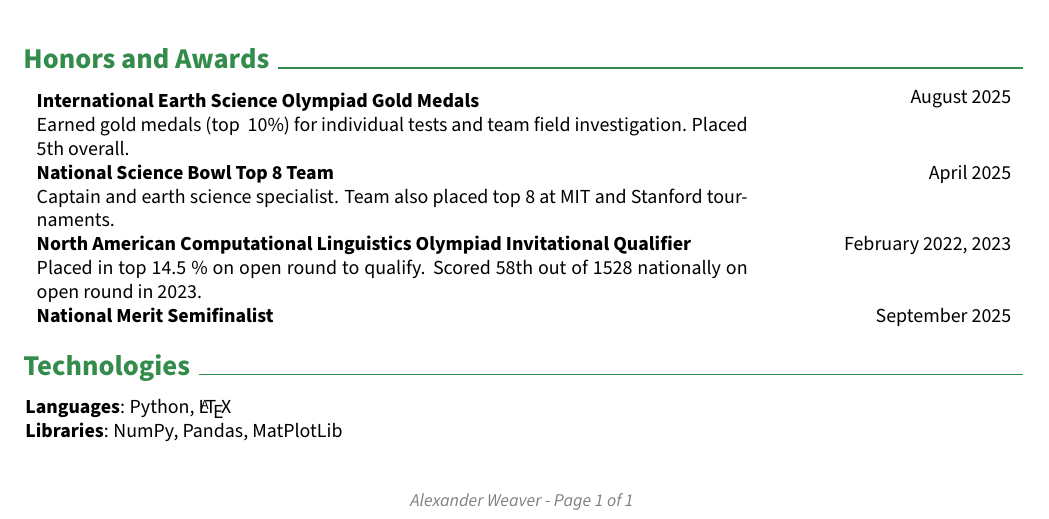
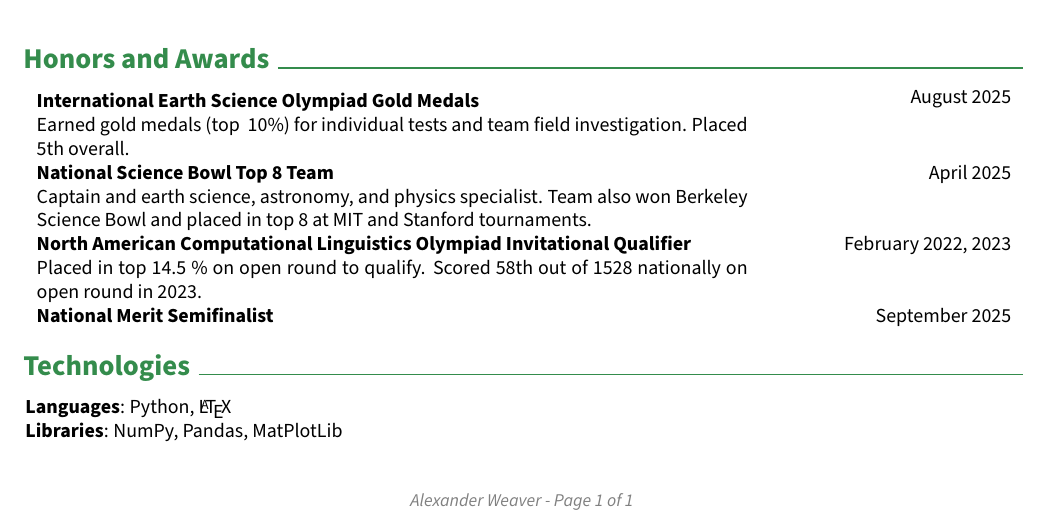
Before and after one commit to GoldenOrbWeaver/Resume, a LaTeX CV (AWeaver_resume.tex): part of the page, cut so that both start at the same text. Compiled offline with pdfLaTeX.

Commit message:
Added BSB

```diff
--- a/AWeaver_resume.tex
+++ b/AWeaver_resume.tex
@@ -272,7 +272,7 @@
             April 2025
       }
             \textbf{National Science Bowl Top 8 Team} \\
-            Captain and earth science specialist. Team also placed top 8 at MIT and Stanford tournaments.
+            Captain and earth science, astronomy, and physics specialist. Team also won Berkeley Science Bowl and placed in top 8 at MIT and Stanford tournaments.
       \end{twocolentry}
 
       \begin{twocolentry}{
```
Also changed, not shown: AWeaver_resume.pdf.
